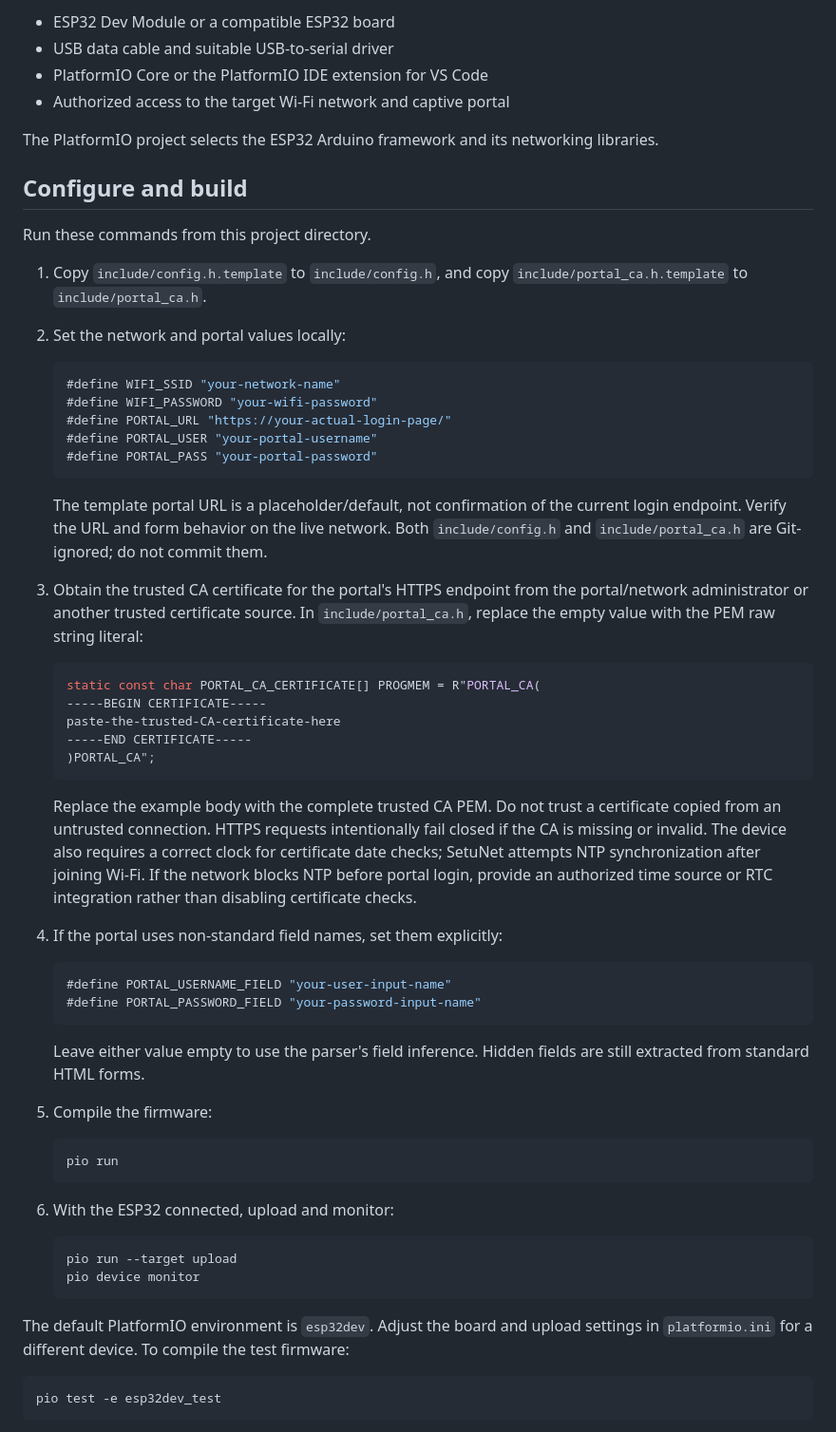
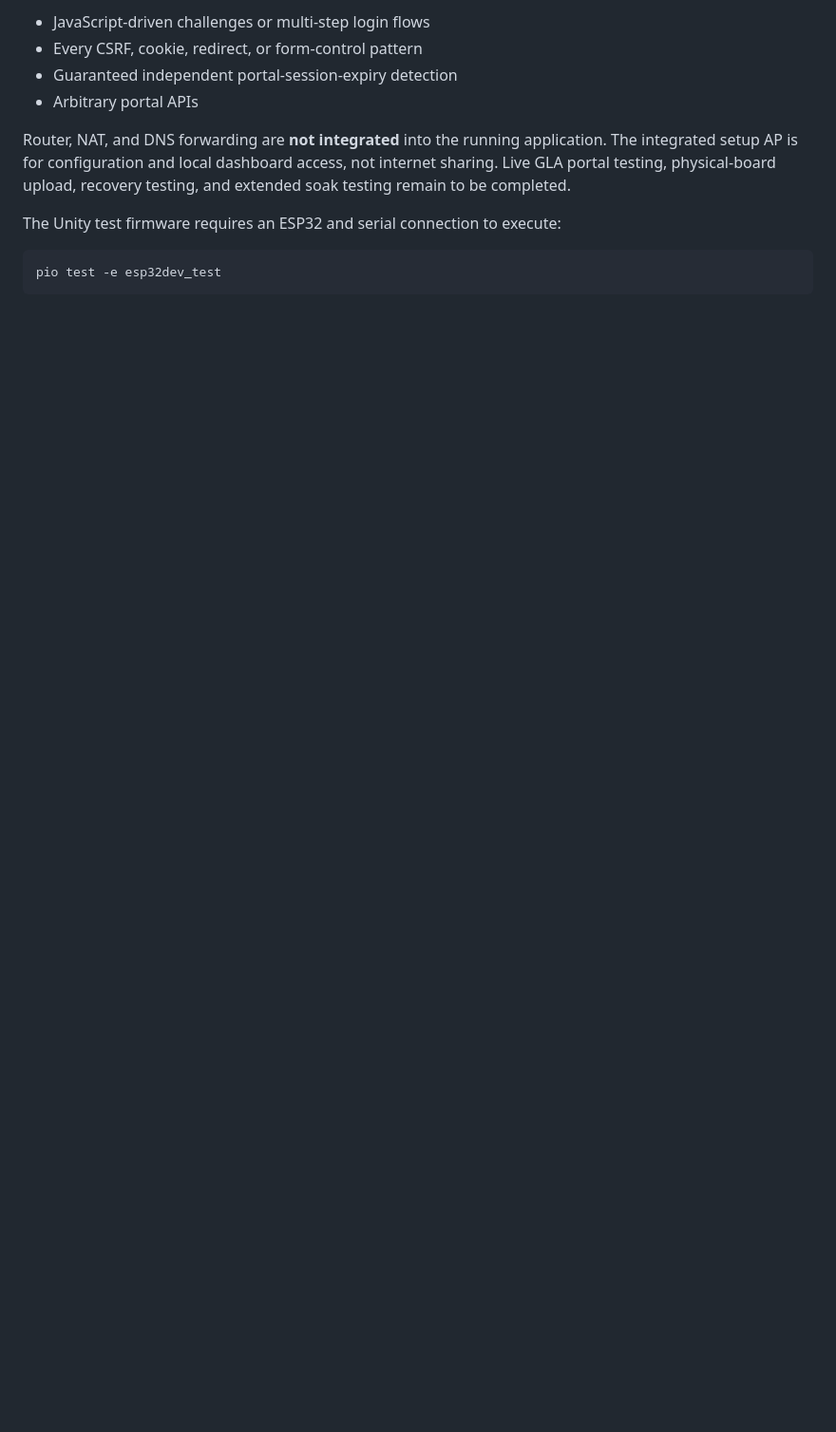
Before and after one commit to Mradul-Consultancy/SetuNet, a Markdown page: README.md, the part around one of its changes. Shown at 95% size. Drawn GitHub-style; blank space fills up the shorter version.

````diff
--- a/README.md
+++ b/README.md
@@ -138,63 +152,12 @@ Primary runtime components:
 
-- ESP32 Dev Module or a compatible ESP32 board
-- USB data cable and suitable USB-to-serial driver
-- PlatformIO Core or the PlatformIO IDE extension for VS Code
-- Authorized access to the target Wi-Fi network and captive portal
+- JavaScript-driven challenges or multi-step login flows
+- Every CSRF, cookie, redirect, or form-control pattern
+- Guaranteed independent portal-session-expiry detection
+- Arbitrary portal APIs
 
-The PlatformIO project selects the ESP32 Arduino framework and its networking libraries.
+Router, NAT, and DNS forwarding are **not integrated** into the running application. The integrated setup AP is for configuration and local dashboard access, not internet sharing. Live GLA portal testing, physical-board upload, recovery testing, and extended soak testing remain to be completed.
 
-## Configure and build
-
-Run these commands from this project directory.
-
-1. Copy `include/config.h.template` to `include/config.h`, and copy `include/portal_ca.h.template` to `include/portal_ca.h`.
-2. Set the network and portal values locally:
-
-   ```cpp
-   #define WIFI_SSID "your-network-name"
-   #define WIFI_PASSWORD "your-wifi-password"
-   #define PORTAL_URL "https://your-actual-login-page/"
-   #define PORTAL_USER "your-portal-username"
-   #define PORTAL_PASS "your-portal-password"
-   ```
-
-   The template portal URL is a placeholder/default, not confirmation of the current login endpoint. Verify the URL and form behavior on the live network. Both `include/config.h` and `include/portal_ca.h` are Git-ignored; do not commit them.
-
-3. Obtain the trusted CA certificate for the portal's HTTPS endpoint from the portal/network administrator or another trusted certificate source. In `include/portal_ca.h`, replace the empty value with the PEM raw string literal:
-
-   ```cpp
-   static const char PORTAL_CA_CERTIFICATE[] PROGMEM = R"PORTAL_CA(
-   -----BEGIN CERTIFICATE-----
-   paste-the-trusted-CA-certificate-here
-   -----END CERTIFICATE-----
-   )PORTAL_CA";
-   ```
-
-   Replace the example body with the complete trusted CA PEM. Do not trust a certificate copied from an untrusted connection. HTTPS requests intentionally fail closed if the CA is missing or invalid. The device also requires a correct clock for certificate date checks; SetuNet attempts NTP synchronization after joining Wi-Fi. If the network blocks NTP before portal login, provide an authorized time source or RTC integration rather than disabling certificate checks.
-
-4. If the portal uses non-standard field names, set them explicitly:
-
-   ```cpp
-   #define PORTAL_USERNAME_FIELD "your-user-input-name"
-   #define PORTAL_PASSWORD_FIELD "your-password-input-name"
-   ```
-
-   Leave either value empty to use the parser's field inference. Hidden fields are still extracted from standard HTML forms.
-
-5. Compile the firmware:
-
-   ```sh
-   pio run
-   ```
-
-6. With the ESP32 connected, upload and monitor:
-
-   ```sh
-   pio run --target upload
-   pio device monitor
-   ```
-
-The default PlatformIO environment is `esp32dev`. Adjust the board and upload settings in `platformio.ini` for a different device. To compile the test firmware:
+The Unity test firmware requires an ESP32 and serial connection to execute:
 
 ```sh
 pio test -e esp32dev_test
````
Also changed, not shown: other parts of README.md (+130 -142 lines).
